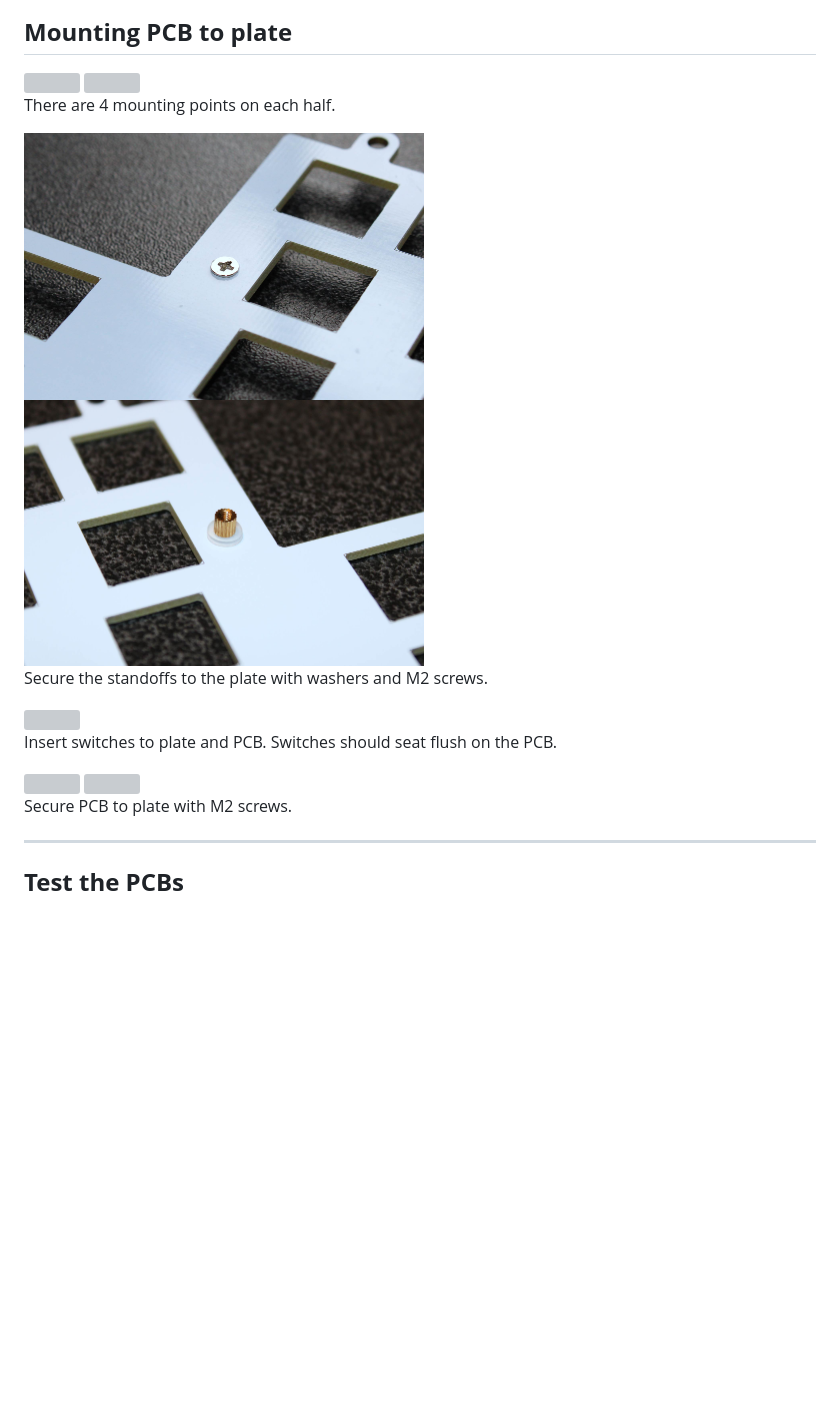
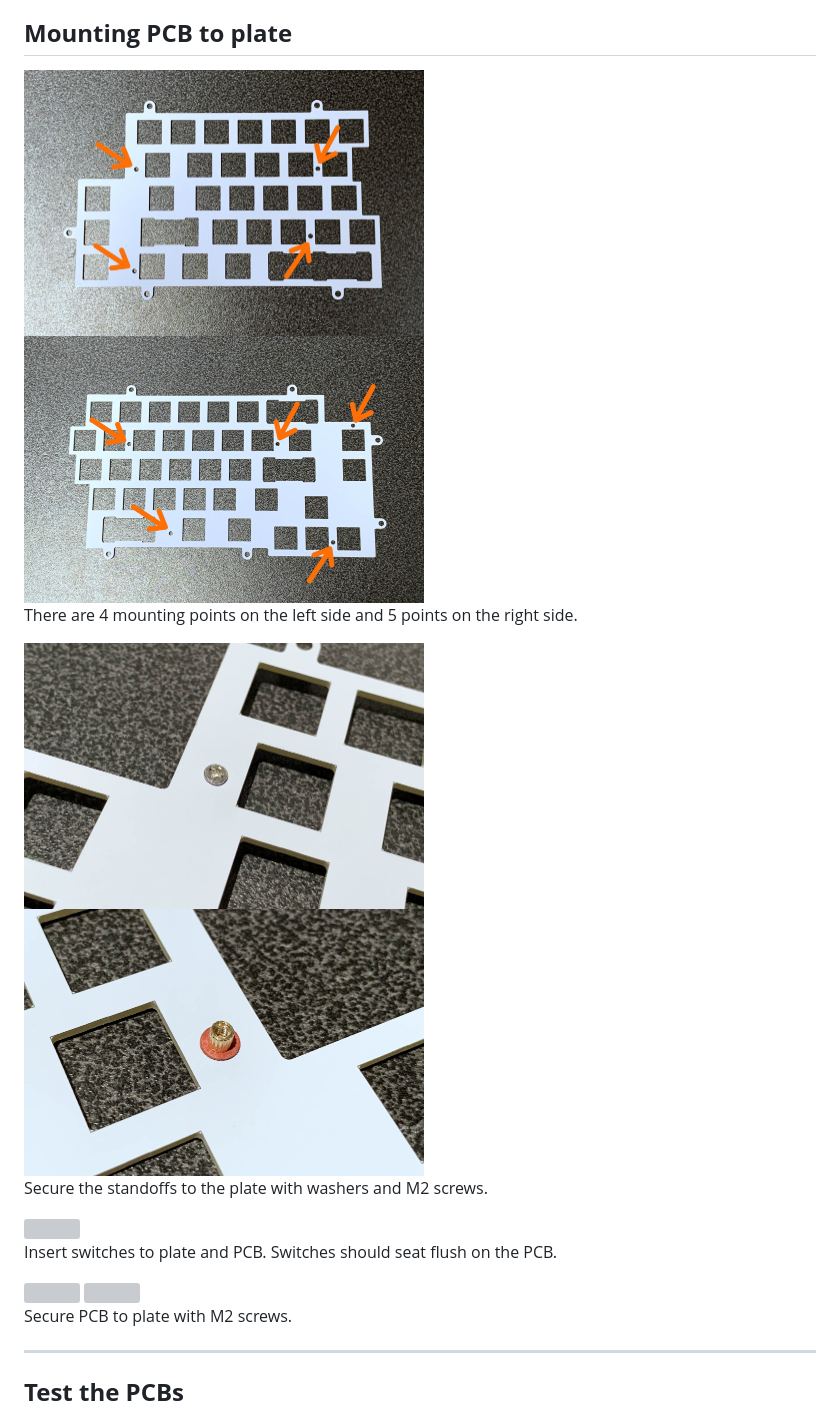
Before and after one commit to duoshock/UM-70, a Markdown page: Assembly Guide.md, the part around one of its changes. Rendered like a GitHub page; pictures changed too: images/PlateMountL_v2.jpg (added), images/PlateMountR_v2.jpg (added), images/StandOff_A_v2.jpg (added); blank space fills up the shorter version; grey boxes are pictures that could not be loaded.

Commit message:
Update plate mount images

```diff
--- a/Assembly Guide.md
+++ b/Assembly Guide.md
@@ -255,20 +255,20 @@ When installing screw-in stabiliser for Spacekey on the left half, use a washer/
 
 ## **Mounting PCB to plate**
 
-<a href="images/PlateMountL.jpg">
-<img src="images/PlateMountL.jpg" width="400">
+<a href="images/PlateMountL_v2.jpg">
+<img src="images/PlateMountL_v2.jpg" width="400">
 </a>
-<a href="images/PlateMountR.jpg">
-<img src="images/PlateMountR.jpg" width="400">
+<a href="images/PlateMountR_v2.jpg">
+<img src="images/PlateMountR_v2.jpg" width="400">
 </a>
 
-There are 4 mounting points on each half.
+There are 4 mounting points on the left side and 5 points on the right side.
 
-<a href="images/StandOff_A.jpg">
-<img src="images/StandOff_A.jpg" width="400">
+<a href="images/StandOff_A_v2.jpg">
+<img src="images/StandOff_A_v2.jpg" width="400">
 </a>
-<a href="images/StandOff_B.jpg">
-<img src="images/StandOff_B.jpg" width="400">
+<a href="images/StandOff_B_v2.jpg">
+<img src="images/StandOff_B_v2.jpg" width="400">
 </a>
 
 Secure the standoffs to the plate with washers and M2 screws.
```
Also changed, not shown: other parts of Assembly Guide.md (+1 -1 lines).
